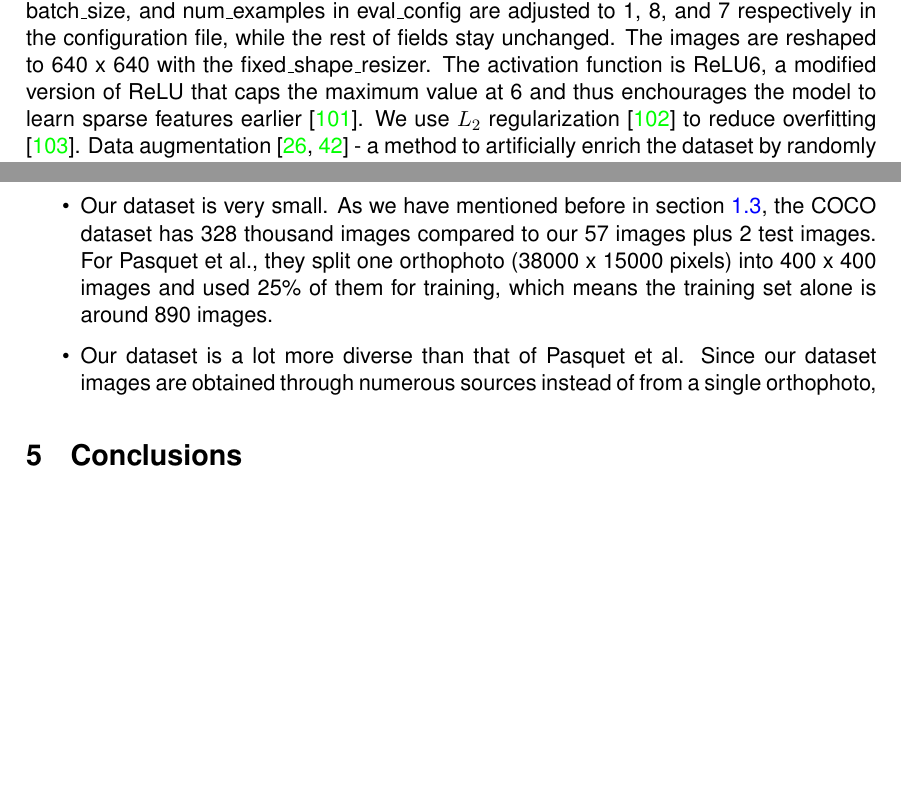
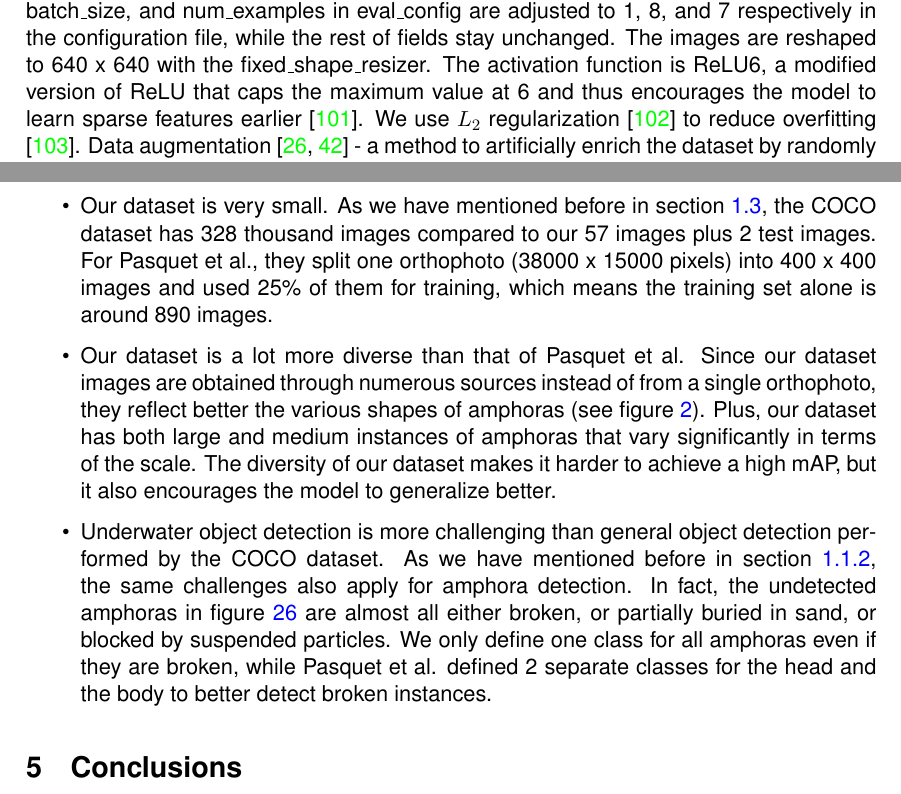
Before and after one commit to tillchen/amphora_object_detection, a LaTeX thesis (thesis/Tianyao_Chen_bachelor_thesis.tex): two parts of pages 22 and 23 of 32, joined at a grey line, cut so that both start at the same text, the shorter picture padded with empty space. Compiled offline with pdfLaTeX.

Commit message:
Refine evaluation

```diff
--- a/thesis/Tianyao_Chen_bachelor_thesis.tex
+++ b/thesis/Tianyao_Chen_bachelor_thesis.tex
@@ -742,7 +743,7 @@
   features from scratch \cite{geron2019hands}. num\_classes, batch\_size, and num\_examples in eval\_config are adjusted
   to 1, 8, and 7 respectively in the configuration file, while the rest of fields stay unchanged. The images are reshaped
   to 640 x 640 with the fixed\_shape\_resizer. The activation function is ReLU6, a modified version of ReLU that caps
-  the maximum value at 6 and thus enchourages the model to learn sparse features earlier
+  the maximum value at 6 and thus encourages the model to learn sparse features earlier
   \cite{krizhevsky2010convolutional}. We use $L_2$ regularization \cite{ng2004feature} to reduce overfitting
   \cite{hawkins2004problem}. Data augmentation \cite{geron2019hands, krizhevsky2012imagenet} - a method to artificially
   enrich the dataset by randomly flipping horizontally and cropping the images - is also used as a regularization technique.
@@ -772,7 +773,15 @@
     (38000 x 15000 pixels) into 400 x 400 images and used 25\% of them for training, which means the training set
     alone is around 890 images.
     \item Our dataset is a lot more diverse than that of Pasquet et al. Since our dataset images are obtained through
-    numerous sources instead of from a single orthophoto,
+    numerous sources instead of from a single orthophoto, they reflect better the various shapes of amphoras (see
+    figure \ref{fig:amphora}). Plus, our dataset has both large and medium instances of amphoras that vary significantly
+    in terms of the scale. The diversity of our dataset makes it harder to achieve a high mAP, but it also encourages
+    the model to generalize better.
+    \item Underwater object detection is more challenging than general object detection performed by the COCO dataset.
+    As we have mentioned before in section \ref{sec:cvForUnderwater}, the same challenges also apply for amphora
+    detection. In fact, the undetected amphoras in figure \ref{fig:val} are almost all either broken, or partially buried
+    in sand, or blocked by suspended particles. We only define one class for all amphoras even if they are broken, while
+    Pasquet et al. defined 2 separate classes for the head and the body to better detect broken instances.
   \end{itemize}
 
 
```
Also changed, not shown: thesis/Tianyao_Chen_bachelor_thesis.tex (1 more changed lines), 4 other files.
